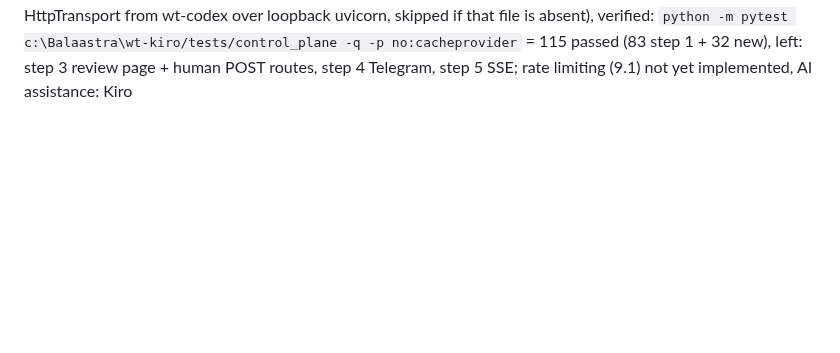
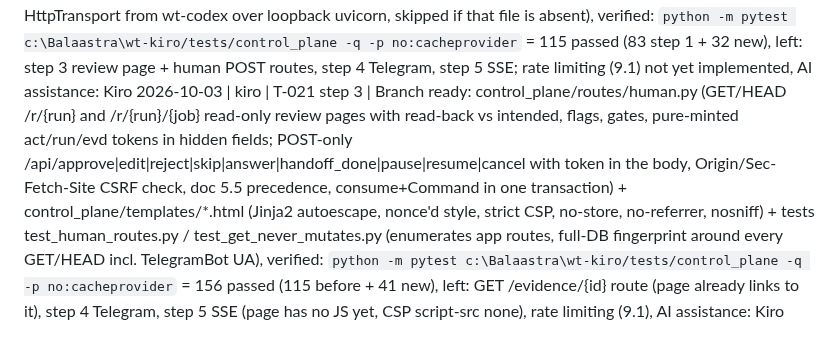
Before and after one commit to Balaastratech/hulchul-operator, a Markdown page: docs/07-agents/TASK_BOARD.md, the part around the change. GitHub-like rendering; blank space fills up the shorter version.

Commit message:
[kiro][T-021] docs: branch ready note for step 3 (review page + human POST routes)

```diff
--- a/docs/07-agents/TASK_BOARD.md
+++ b/docs/07-agents/TASK_BOARD.md
@@ -153,3 +153,4 @@ S4, S5, S6 can start immediately and in parallel (B0). S7–S12 start as their m
 
 2026-10-03 | kiro | T-021 step 1 | Branch ready: control_plane/ tokens.py (HMAC v1.<kid>.<payload>.<mac>, pure minting, view/act/run/evd lifetimes, rotation), store.py (SQLite WAL + BEGIN IMMEDIATE atomic consume+command, snapshot supersede, idempotent events, ack/coalescing), config.py (python-dotenv only here, fail closed exit 2), models.py (schema-derived, one-file swap to src.operator.contracts), tests/control_plane/ test_tokens.py + test_store.py; verified: `python -m pytest tests/control_plane -q -p no:cacheprovider` in a clean venv built from pyproject.toml pins = 83 passed (ReviewSnapshot.content_hash matches Codex reference vectors); left: step 2 worker routes, step 3 review page + POST routes, step 4 Telegram, step 5 SSE; no pyproject.toml change needed, AI assistance: Kiro
 2026-10-03 | kiro | T-021 step 2 | Branch ready: control_plane/app.py (create_app factory: store, token service, JSON errors, no redirects, no-store) + control_plane/routes/worker.py (W1 GET commands with approvals sibling and +00:00 expiry, writes nothing, unseen run 200 empty; W2 idempotent ack; W3 heartbeat upsert; W4 events; W5 snapshot with recomputed hash; W6 evidence; constant-time bearer, 4KB/256KB/1MB/3MB caps) + tests/control_plane/test_worker_routes.py (drives the REAL worker HttpTransport from wt-codex over loopback uvicorn, skipped if that file is absent), verified: `python -m pytest c:\Balaastra\wt-kiro/tests/control_plane -q -p no:cacheprovider` = 115 passed (83 step 1 + 32 new), left: step 3 review page + human POST routes, step 4 Telegram, step 5 SSE; rate limiting (9.1) not yet implemented, AI assistance: Kiro
+2026-10-03 | kiro | T-021 step 3 | Branch ready: control_plane/routes/human.py (GET/HEAD /r/{run} and /r/{run}/{job} read-only review pages with read-back vs intended, flags, gates, pure-minted act/run/evd tokens in hidden fields; POST-only /api/approve|edit|reject|skip|answer|handoff_done|pause|resume|cancel with token in the body, Origin/Sec-Fetch-Site CSRF check, doc 5.5 precedence, consume+Command in one transaction) + control_plane/templates/*.html (Jinja2 autoescape, nonce'd style, strict CSP, no-store, no-referrer, nosniff) + tests test_human_routes.py / test_get_never_mutates.py (enumerates app routes, full-DB fingerprint around every GET/HEAD incl. TelegramBot UA), verified: `python -m pytest c:\Balaastra\wt-kiro/tests/control_plane -q -p no:cacheprovider` = 156 passed (115 before + 41 new), left: GET /evidence/{id} route (page already links to it), step 4 Telegram, step 5 SSE (page has no JS yet, CSP script-src none), rate limiting (9.1), AI assistance: Kiro
```
